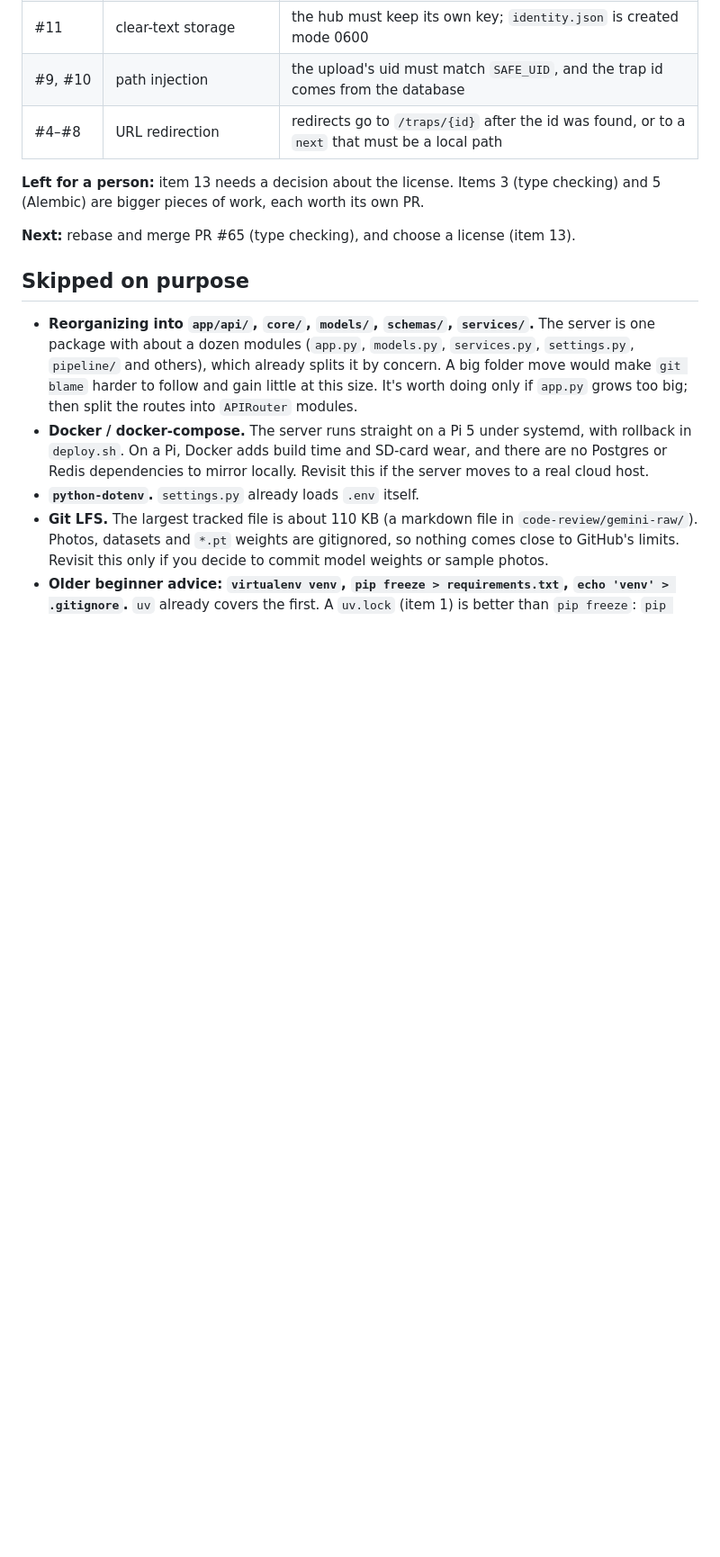
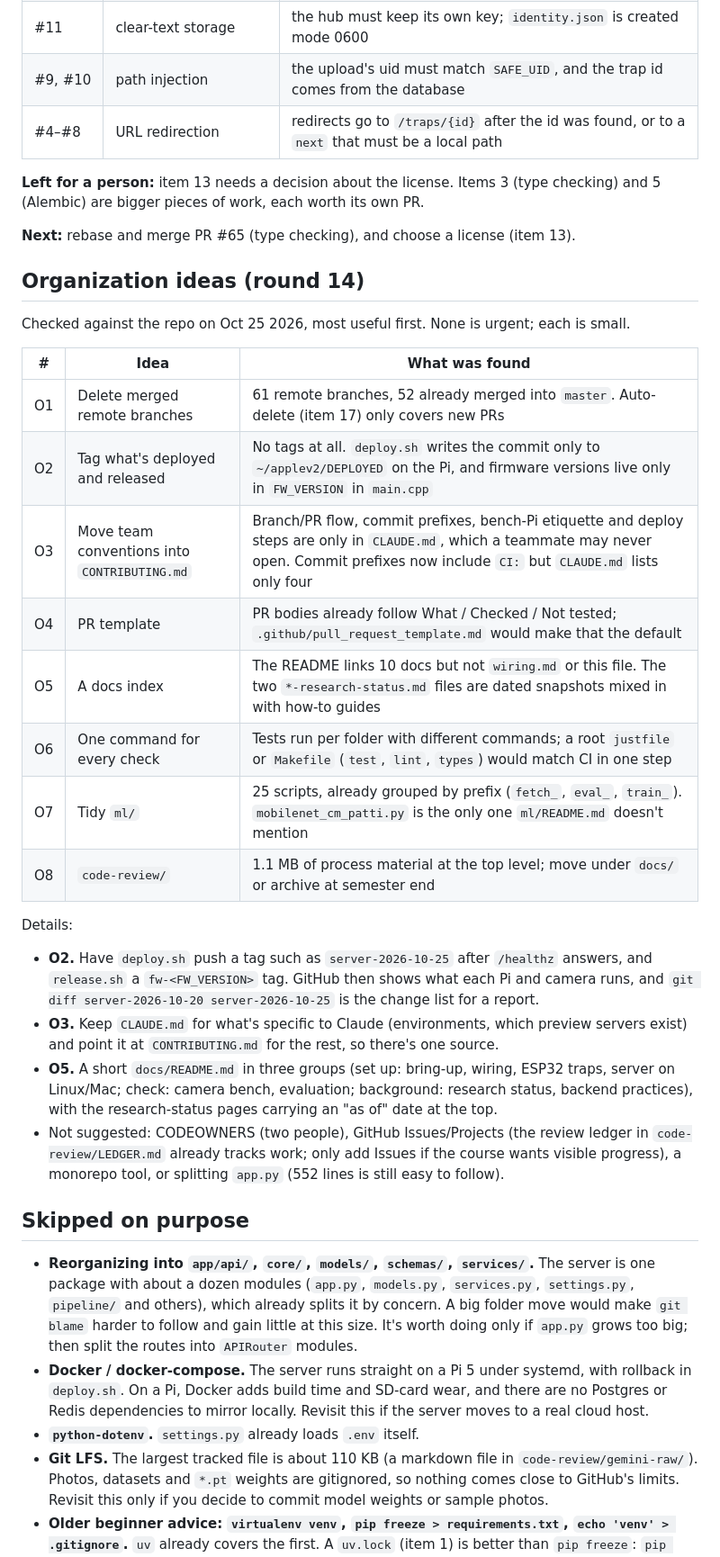
Before and after one commit to ninaa26/applev2, a Markdown page: docs/backend-practices.md, the part around one of its changes. Shown at 90% size. GitHub-like rendering; blank space fills up the shorter version.

Commit message:
Docs: organization ideas, checked against the repo
Co-Authored-By: Claude Opus 5.5 <noreply@anthropic.com>

```diff
--- a/docs/backend-practices.md
+++ b/docs/backend-practices.md
@@ -168,6 +169,35 @@ of work, each worth its own PR.
 
 **Next:** rebase and merge PR #65 (type checking), and choose a license (item 13).
 
+## Organization ideas (round 14)
+
+Checked against the repo on Oct 25 2026, most useful first. None is urgent; each is small.
+
+| # | Idea | What was found |
+|---|------|----------------|
+| O1 | Delete merged remote branches | 61 remote branches, 52 already merged into `master`. Auto-delete (item 17) only covers new PRs |
+| O2 | Tag what's deployed and released | No tags at all. `deploy.sh` writes the commit only to `~/applev2/DEPLOYED` on the Pi, and firmware versions live only in `FW_VERSION` in `main.cpp` |
+| O3 | Move team conventions into `CONTRIBUTING.md` | Branch/PR flow, commit prefixes, bench-Pi etiquette and deploy steps are only in `CLAUDE.md`, which a teammate may never open. Commit prefixes now include `CI:` but `CLAUDE.md` lists only four |
+| O4 | PR template | PR bodies already follow What / Checked / Not tested; `.github/pull_request_template.md` would make that the default |
+| O5 | A docs index | The README links 10 docs but not `wiring.md` or this file. The two `*-research-status.md` files are dated snapshots mixed in with how-to guides |
+| O6 | One command for every check | Tests run per folder with different commands; a root `justfile` or `Makefile` (`test`, `lint`, `types`) would match CI in one step |
+| O7 | Tidy `ml/` | 25 scripts, already grouped by prefix (`fetch_`, `eval_`, `train_`). `mobilenet_cm_patti.py` is the only one `ml/README.md` doesn't mention |
+| O8 | `code-review/` | 1.1 MB of process material at the top level; move under `docs/` or archive at semester end |
+
+Details:
+
+- **O2.** Have `deploy.sh` push a tag such as `server-2026-10-25` after `/healthz` answers, and
+  `release.sh` a `fw-<FW_VERSION>` tag. GitHub then shows what each Pi and camera runs, and
+  `git diff server-2026-10-20 server-2026-10-25` is the change list for a report.
+- **O3.** Keep `CLAUDE.md` for what's specific to Claude (environments, which preview servers
+  exist) and point it at `CONTRIBUTING.md` for the rest, so there's one source.
+- **O5.** A short `docs/README.md` in three groups (set up: bring-up, wiring, ESP32 traps, server
+  on Linux/Mac; check: camera bench, evaluation; background: research status, backend practices),
+  with the research-status pages carrying an "as of" date at the top.
+- Not suggested: CODEOWNERS (two people), GitHub Issues/Projects (the review ledger in
+  `code-review/LEDGER.md` already tracks work; only add Issues if the course wants visible
+  progress), a monorepo tool, or splitting `app.py` (552 lines is still easy to follow).
+
 ## Skipped on purpose
 
 - **Reorganizing into `app/api/`, `core/`, `models/`, `schemas/`, `services/`.** The server is one
```
Also changed, not shown: other parts of docs/backend-practices.md (+2 -1 lines).
